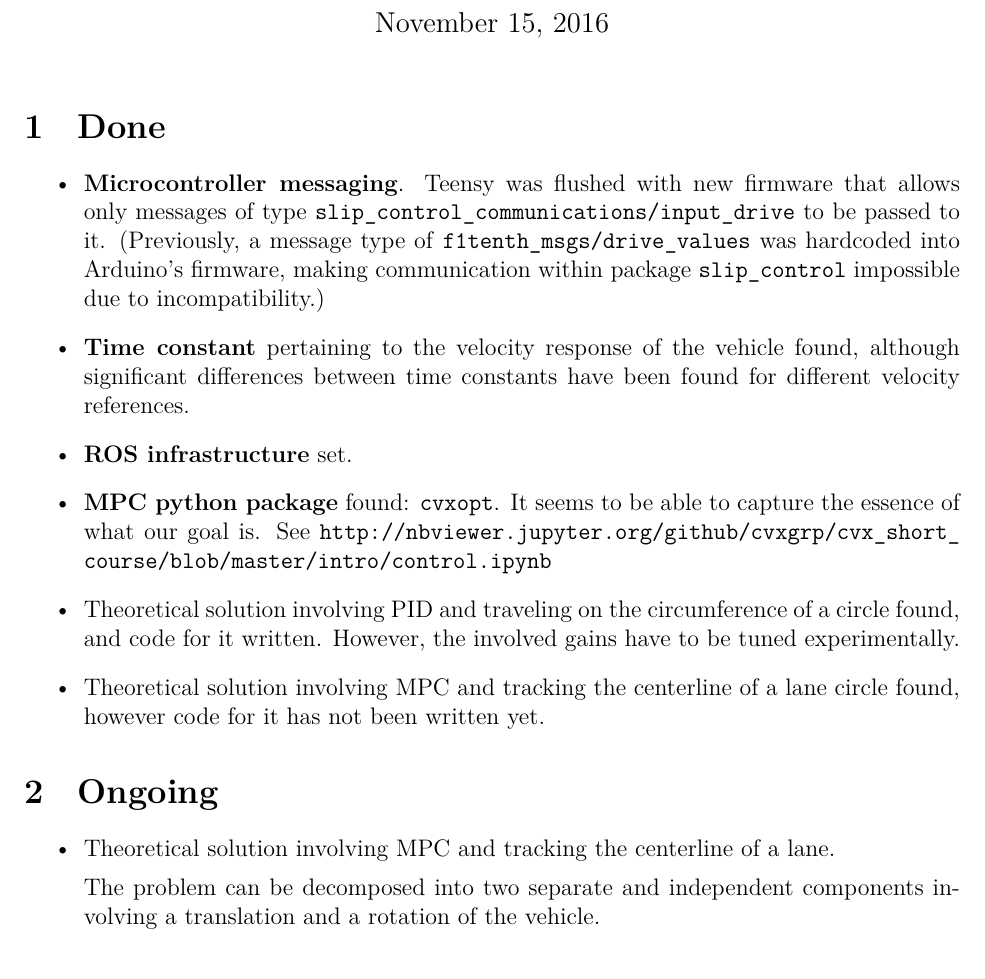
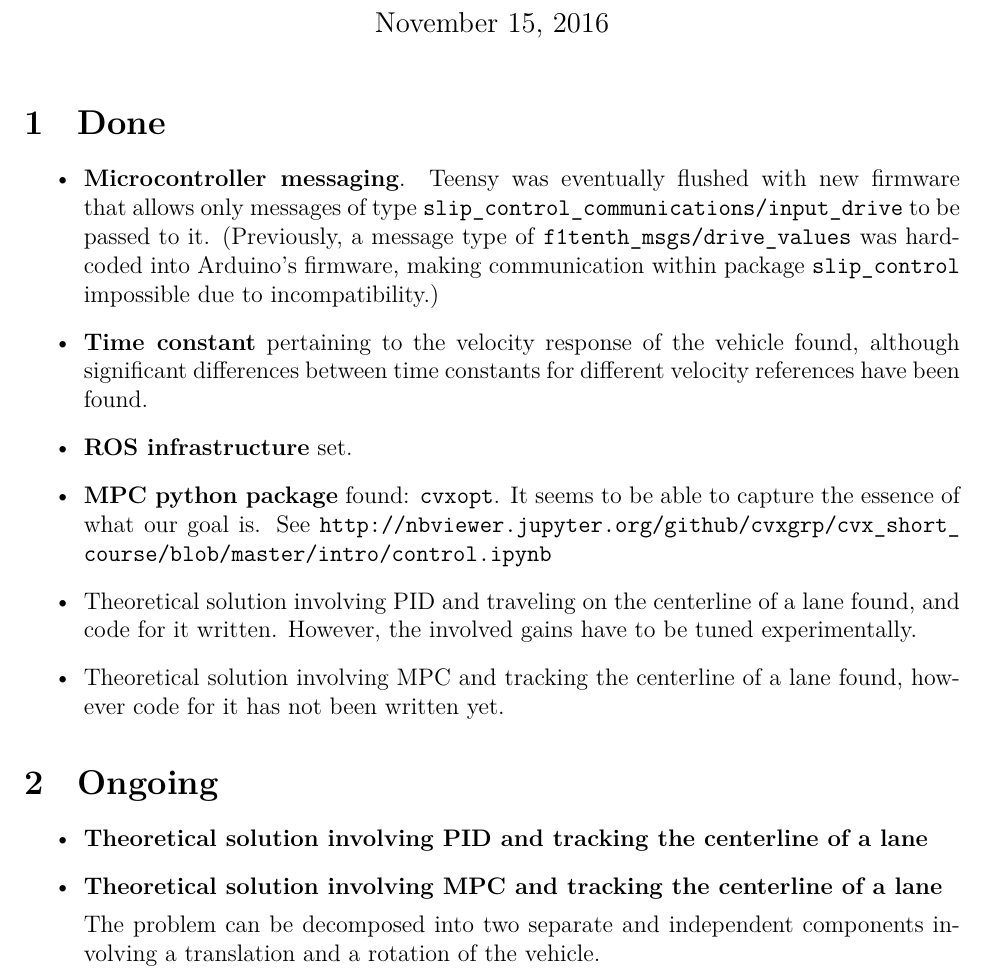
Before and after one commit to KTH-assignments/HT16_P2-EL2425-resources, a LaTeX document (various/Progress reports/Agendas/2016.11.16/main.tex): part of page 1 of 5, cut so that both start at the same text. Compiled offline with XeLaTeX; a missing font is replaced by an installed copy or a similar font.

Commit message:
Some corrections

```diff
--- a/various/Progress reports/Agendas/2016.11.16/main.tex
+++ b/various/Progress reports/Agendas/2016.11.16/main.tex
@@ -26,23 +26,30 @@
 \section{Done}
 
 \begin{itemize}
-  \item \textbf{Microcontroller messaging}. Teensy was flushed with new firmware that
-    allows only messages of type \texttt{slip\_control\_communications/input\_drive}
-    to be passed to it. (Previously, a message type of \texttt{f1tenth\_msgs/drive\_values}
+
+  \item \textbf{Microcontroller messaging}. Teensy was eventually flushed with
+    new firmware that allows only messages of type
+    \texttt{slip\_control\_communications/input\_drive} to be passed to it.
+    (Previously, a message type of \texttt{f1tenth\_msgs/drive\_values}
     was hardcoded into Arduino's firmware, making communication within package
     \texttt{slip\_control} impossible due to incompatibility.)
+
   \item \textbf{Time constant} pertaining to the velocity response of the vehicle
-    found, although significant differences between time constants have been
-    found for different velocity references.
+    found, although significant differences between time constants
+    for different velocity references have been found.
+
   \item \textbf{ROS infrastructure} set.
+
   \item \textbf{MPC python package} found: \texttt{cvxopt}. It seems to be able to
     capture the essence of what our goal is.
     See \url{http://nbviewer.jupyter.org/github/cvxgrp/cvx_short_course/blob/master/intro/control.ipynb}
-  \item Theoretical solution involving PID and traveling on the circumference
-    of a circle found, and code for it written. However, the involved gains
+
+  \item Theoretical solution involving PID and traveling on the centerline of a
+    lane found, and code for it written. However, the involved gains
     have to be tuned experimentally.
+
   \item Theoretical solution involving MPC and tracking the centerline of a lane
-    circle found, however code for it has not been written yet.
+    found, however code for it has not been written yet.
 
 \end{itemize}
 
@@ -51,7 +58,9 @@
 \section{Ongoing}
 
 \begin{itemize}
-  \item Theoretical solution involving MPC and tracking the centerline of a lane.
+  \item \textbf{Theoretical solution involving PID and tracking the centerline of a lane}
+
+  \item \textbf{Theoretical solution involving MPC and tracking the centerline of a lane}
 
     The problem can be decomposed into two separate and independent
     components involving a translation and a rotation of the vehicle.
```
Also changed, not shown: various/Progress reports/Agendas/2016.11.16/main.pdf.
